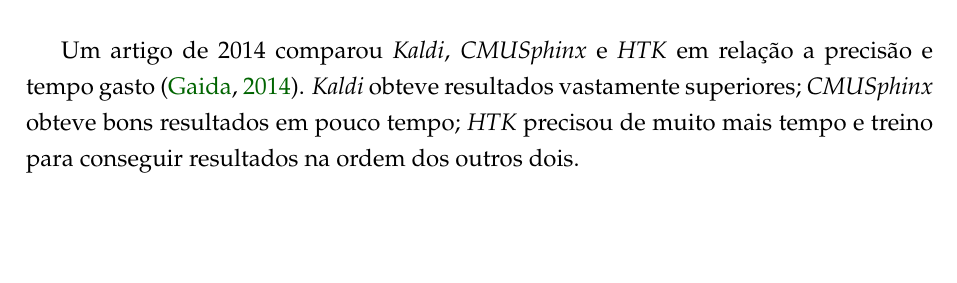
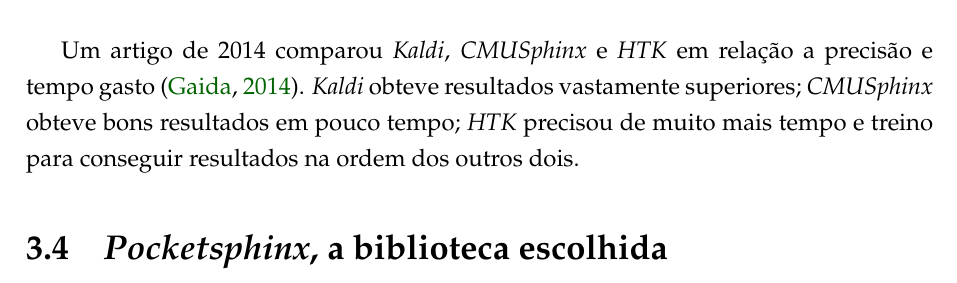
Before and after one commit to SamuraiSigma/mac0499, a LaTeX thesis (monograph/tex/main.tex, which reads monograph/tex/speech-libs.tex): part of page 27 of 34, cut so that both start at the same text, the shorter picture padded with empty space. Compiled offline with pdfLaTeX.

Commit message:
Add section placeholder for chosen STT library

```diff
--- a/monograph/tex/speech-libs.tex
+++ b/monograph/tex/speech-libs.tex
@@ -74,7 +74,11 @@
 \item \textbf{Simon} \citep{Simon}: Popular para Linux e escrita em C++, Simon utiliza \textit{CMUSphinx}, \textit{HTK} e \textit{Julius} internamente. Não havia suporte para \textit{MacOS} até abril de 2017.
 \end{itemize}
 
-% TODO: Explicar melhor a parte abaixo
+% TODO: Explain better each library and the comparison article
 Um artigo de 2014 comparou \emph{Kaldi}, \emph{CMUSphinx} e \emph{HTK} em relação a precisão e tempo gasto \citep{compareSpeech}. \emph{Kaldi} obteve resultados vastamente superiores; \emph{CMUSphinx} obteve bons resultados em pouco tempo; \emph{HTK} precisou de muito mais tempo e treino para conseguir resultados na ordem dos outros dois.
 
-% TODO: Adicionar seção sobre a biblioteca vencedora
+% ---------------------------------------------------------------------
+
+\section{\textit{Pocketsphinx}, a biblioteca escolhida}
+
+% TODO: Write this section
```
Also changed, not shown: monograph/Monografia.pdf.
